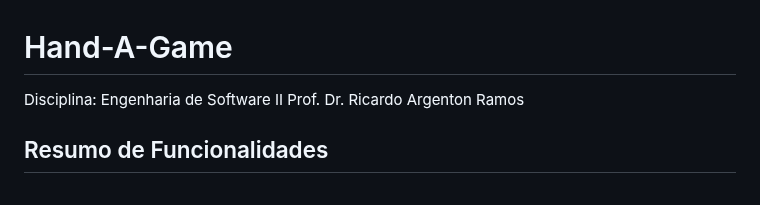
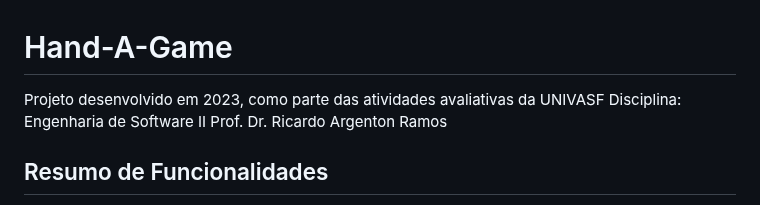
Before and after one commit to amaropedro/Hand-A-Game, a Markdown page: README.md, the part around one of its changes. Drawn GitHub-style.

```diff
--- a/README.md
+++ b/README.md
@@ -1,5 +1,6 @@
 # Hand-A-Game
-Disciplina: Engenharia de Software II
+Projeto desenvolvido em 2023, como parte das atividades avaliativas da UNIVASF </br>
+Disciplina: Engenharia de Software II </br>
 Prof. Dr. Ricardo Argenton Ramos
 
 ## Resumo de Funcionalidades
```
Also changed, not shown: other parts of README.md (+1 -1 lines).
